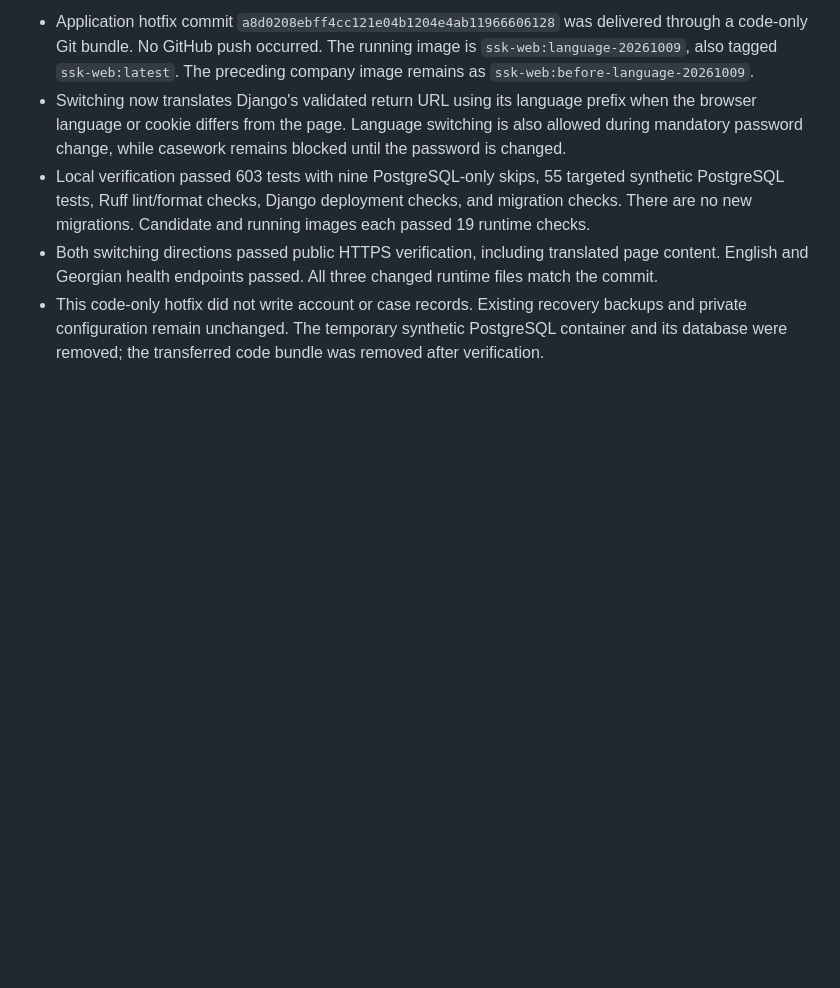
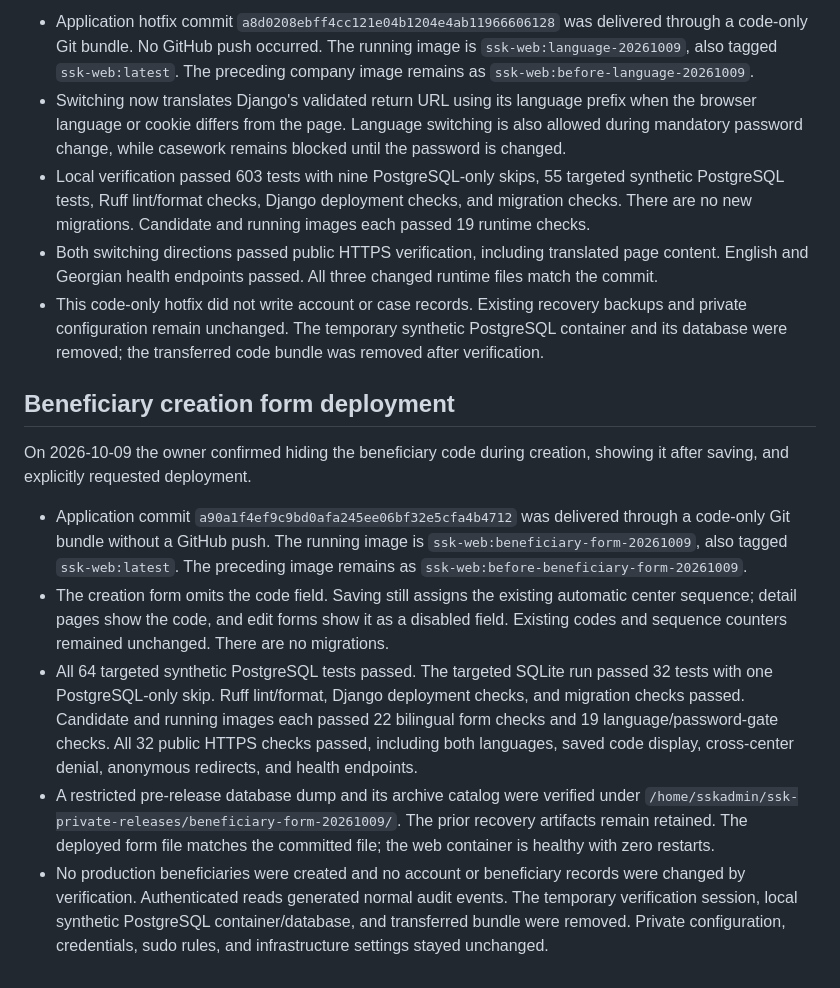
Before and after one commit to DavidHavoc/ssk-case-management, a Markdown page: AGENTS.md, the part around the change. Rendered like a GitHub page; blank space fills up the shorter version.

```diff
--- a/AGENTS.md
+++ b/AGENTS.md
@@ -198,3 +198,29 @@ On 2026-10-09 a reported production language-switching bug was repaired and depl
 - This code-only hotfix did not write account or case records. Existing recovery backups and
   private configuration remain unchanged. The temporary synthetic PostgreSQL container and its
   database were removed; the transferred code bundle was removed after verification.
+
+## Beneficiary creation form deployment
+
+On 2026-10-09 the owner confirmed hiding the beneficiary code during creation, showing it after
+saving, and explicitly requested deployment.
+
+- Application commit `a90a1f4ef9c9bd0afa245ee06bf32e5cfa4b4712` was delivered through a code-only
+  Git bundle without a GitHub push. The running image is `ssk-web:beneficiary-form-20261009`,
+  also tagged `ssk-web:latest`. The preceding image remains as
+  `ssk-web:before-beneficiary-form-20261009`.
+- The creation form omits the code field. Saving still assigns the existing automatic center
+  sequence; detail pages show the code, and edit forms show it as a disabled field. Existing
+  codes and sequence counters remained unchanged. There are no migrations.
+- All 64 targeted synthetic PostgreSQL tests passed. The targeted SQLite run passed 32 tests
+  with one PostgreSQL-only skip. Ruff lint/format, Django deployment checks, and migration
+  checks passed. Candidate and running images each passed 22 bilingual form checks and 19
+  language/password-gate checks. All 32 public HTTPS checks passed, including both languages,
+  saved code display, cross-center denial, anonymous redirects, and health endpoints.
+- A restricted pre-release database dump and its archive catalog were verified under
+  `/home/sskadmin/ssk-private-releases/beneficiary-form-20261009/`. The prior recovery artifacts
+  remain retained. The deployed form file matches the committed file; the web container is
+  healthy with zero restarts.
+- No production beneficiaries were created and no account or beneficiary records were changed
+  by verification. Authenticated reads generated normal audit events. The temporary verification
+  session, local synthetic PostgreSQL container/database, and transferred bundle were removed.
+  Private configuration, credentials, sudo rules, and infrastructure settings stayed unchanged.
```
Also changed, not shown: docs/COMPANY_RELEASE_DEPLOYMENT_2026-10-09.md (+36 -0 lines).
